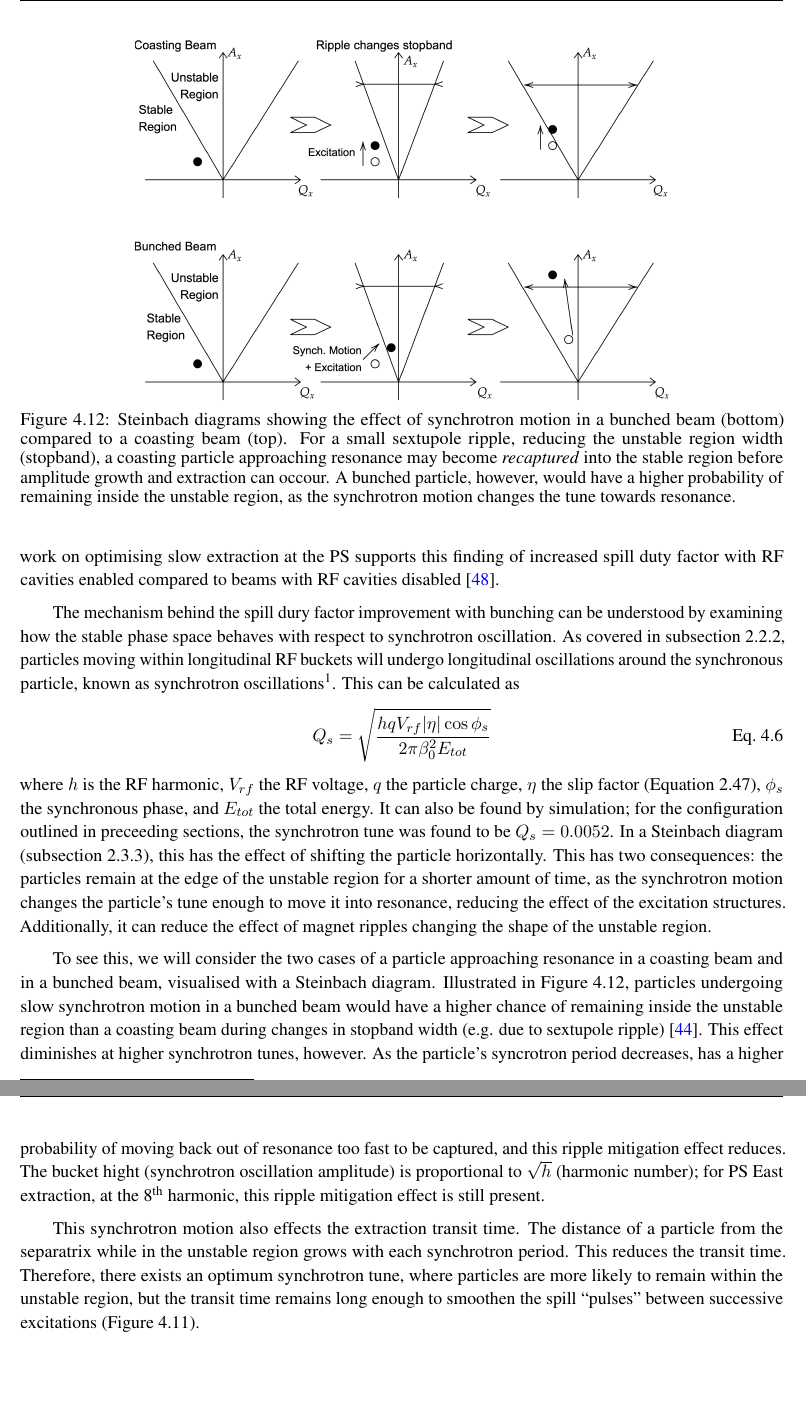
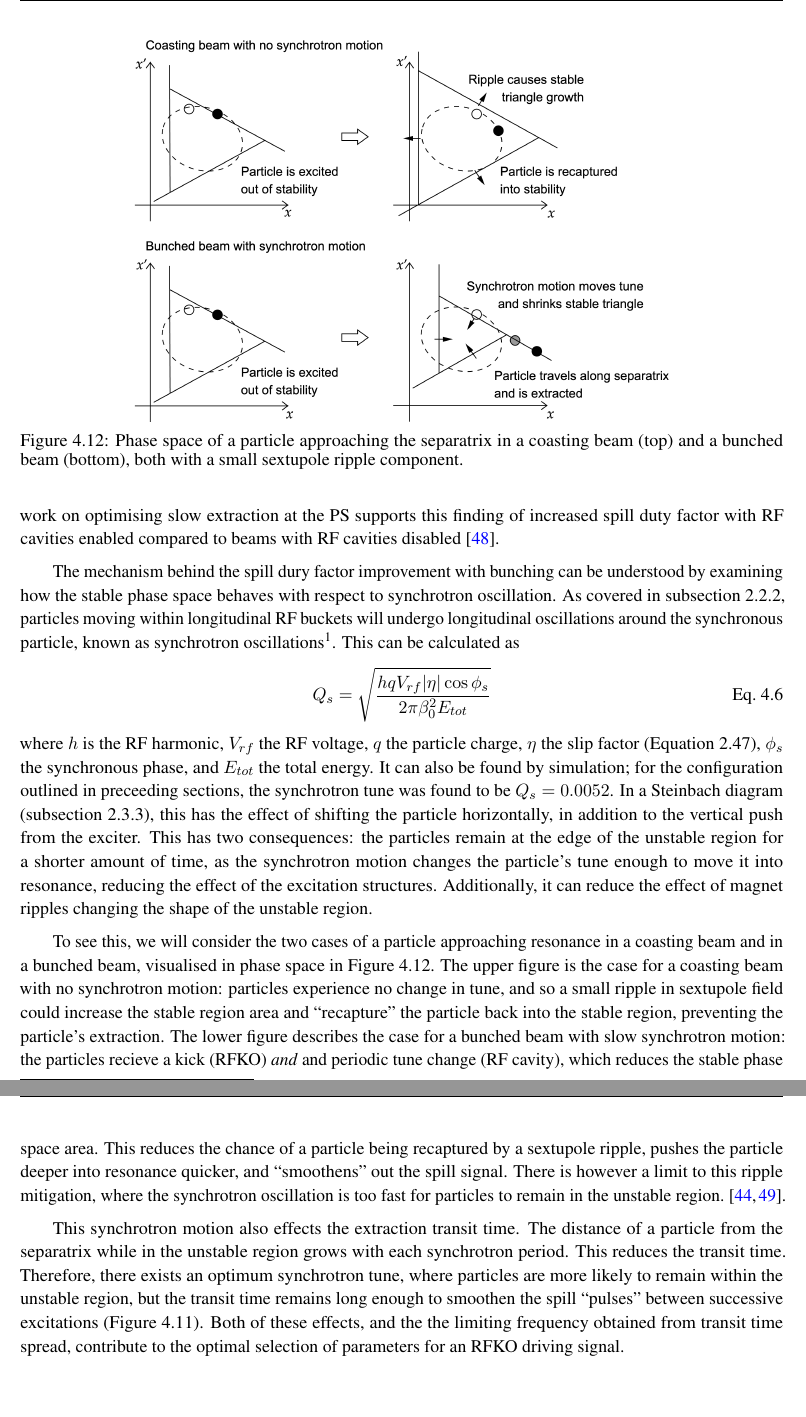
Before and after one commit to ab-gh/thesis, a LaTeX thesis (main.tex): two parts of pages 52 and 53 of 63, joined at a grey line, cut at the place of the change. Compiled offline with pdfLaTeX.

Commit message:
rewritten

```diff
--- a/main.tex
+++ b/main.tex
@@ -1902,17 +1900,18 @@ The mechanism behind the spill dury factor improvement with bunching can be unde
 \begin{equation}
   Q_s = \sqrt{\frac{hqV_{rf}|\eta|\cos\phi_s}{2\pi\beta_0^2E_{tot}}}
 \end{equation} where $h$ is the RF harmonic, $V_{rf}$ the RF voltage, $q$ the particle charge, $\eta$ the slip factor (\autoref{eq:slip_factor}), $\phi_s$ the synchronous phase, and $E_{tot}$ the total energy. It can also be found by simulation; for the configuration outlined in preceeding sections, the synchrotron tune was found to be $Q_s = 0.0052$.
-In a Steinbach diagram (\autoref{sec:steinbach}), this has the effect of shifting the particle horizontally. This has two consequences: the particles remain at the edge of the unstable region for a shorter amount of time, as the synchrotron motion changes the particle's tune enough to move it into resonance, reducing the effect of the excitation structures. Additionally, it can reduce the effect of magnet ripples changing the shape of the unstable region.
-
-\begin{figure}
-  \centering
-  \includegraphics*[width=0.7\linewidth]{synch-motion.png}
-  \caption{Steinbach diagrams showing the effect of synchrotron motion in a bunched beam (bottom) compared to a coasting beam (top). For a small sextupole ripple, reducing the unstable region width (stopband), a coasting particle approaching resonance may become \textit{recaptured} into the stable region before amplitude growth and extraction can occour. A bunched particle, however, would have a higher probability of remaining inside the unstable region, as the synchrotron motion changes the tune towards resonance.}\label{fig:synch-steinbach}
-\end{figure}
-
-To see this, we will consider the two cases of a particle approaching resonance in a coasting beam and in a bunched beam, visualised with a Steinbach diagram. Illustrated in~\autoref{fig:synch-steinbach}, particles undergoing slow synchrotron motion in a bunched beam would have a higher chance of remaining inside the unstable region than a coasting beam during changes in stopband width (e.g. due to sextupole ripple)~\cite{Sorge_2018}. This effect diminishes at higher synchrotron tunes, however. As the particle's syncrotron period decreases, has a higher probability of moving back out of resonance too fast to be captured, and this ripple mitigation effect reduces. The bucket hight (synchrotron oscillation amplitude) is proportional to $\sqrt{h}$ (harmonic number); for PS East extraction, at the \nth{8} harmonic, this ripple mitigation effect is still present.
-
-This synchrotron motion also effects the extraction transit time. The distance of a particle from the separatrix while in the unstable region grows with each synchrotron period. This reduces the transit time. Therefore, there exists an optimum synchrotron tune, where particles are more likely to remain within the unstable region, but the transit time remains long enough to smoothen the spill ``pulses'' between successive excitations (\autoref{fig:sdf_example}).
+In a Steinbach diagram (\autoref{sec:steinbach}), this has the effect of shifting the particle horizontally, in addition to the vertical push from the exciter. This has two consequences: the particles remain at the edge of the unstable region for a shorter amount of time, as the synchrotron motion changes the particle's tune enough to move it into resonance, reducing the effect of the excitation structures. Additionally, it can reduce the effect of magnet ripples changing the shape of the unstable region.
+
+\begin{figure}
+  \centering
+  \includegraphics*[width=0.7\linewidth]{synch-phase-space.png}
+  \caption{Phase space of a particle approaching the separatrix in a coasting beam (top) and a bunched beam (bottom), both with a small sextupole ripple component.}
+  \label{fig:synch-phase-space}
+\end{figure}
+
+To see this, we will consider the two cases of a particle approaching resonance in a coasting beam and in a bunched beam, visualised in phase space in \autoref{fig:synch-phase-space}. The upper figure is the case for a coasting beam with no synchrotron motion: particles experience no change in tune, and so a small ripple in sextupole field could increase the stable region area and ``recapture'' the particle back into the stable region, preventing the particle's extraction. The lower figure describes the case for a bunched beam with slow synchrotron motion: the particles recieve a kick (RFKO) \textit{and} and periodic tune change (RF cavity), which reduces the stable phase space area. This reduces the chance of a particle being recaptured by a sextupole ripple, pushes the particle deeper into resonance quicker, and ``smoothens'' out the spill signal. There is however a limit to this ripple mitigation, where the synchrotron oscillation is too fast for particles to remain in the unstable region.~\cite{Sorge_2018,PhysRevAccelBeams.26.014402}.
+
+This synchrotron motion also effects the extraction transit time. The distance of a particle from the separatrix while in the unstable region grows with each synchrotron period. This reduces the transit time. Therefore, there exists an optimum synchrotron tune, where particles are more likely to remain within the unstable region, but the transit time remains long enough to smoothen the spill ``pulses'' between successive excitations (\autoref{fig:sdf_example}). Both of these effects, and the the limiting frequency obtained from transit time spread, contribute to the optimal selection of parameters for an RFKO driving signal.
 
 \begin{figure}[h]
   \centering
```
Also changed, not shown: ack.tex (added, +7 -0 lines), main.bbl, synch-motion.png (deleted), synch-phase-space.png (added), main.tex (4 more changed lines), 10 other files.
